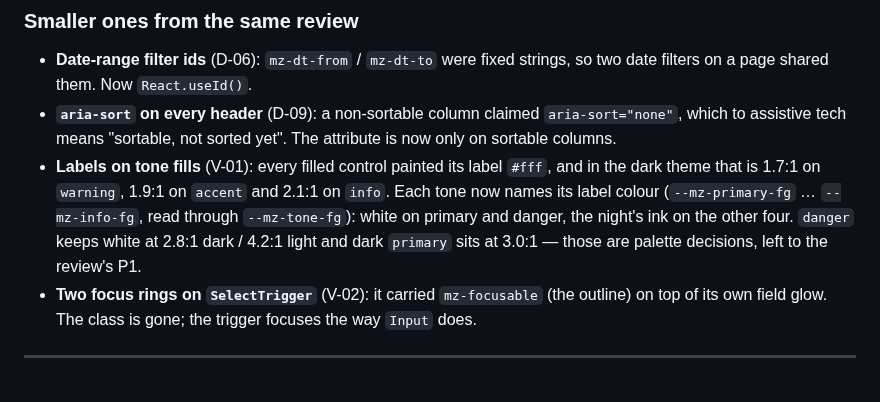
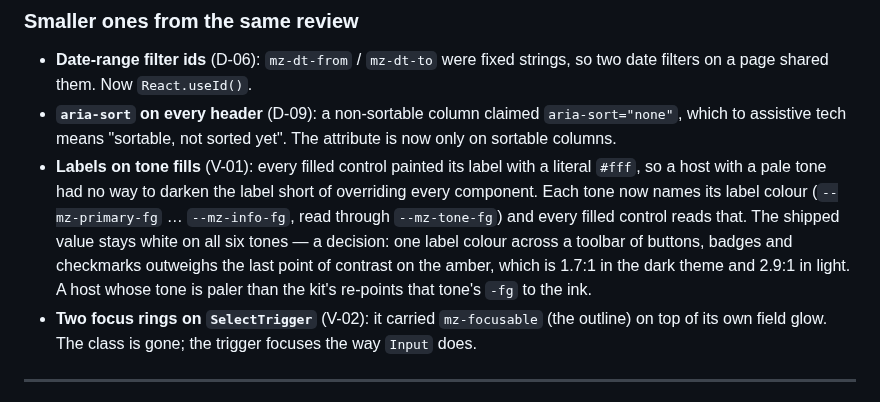
Before and after one commit to morzecrew/morze-ui, a Markdown page: FIXES.md, the part around the change. Drawn GitHub-style.

```diff
--- a/FIXES.md
+++ b/FIXES.md
@@ -354,12 +354,14 @@ decode. `initial` is compared by value, so an inline object no longer rebuilds
   `aria-sort="none"`, which to assistive tech means "sortable, not sorted yet".
   The attribute is now only on sortable columns.
 - **Labels on tone fills** (V-01): every filled control painted its label
-  `#fff`, and in the dark theme that is 1.7:1 on `warning`, 1.9:1 on `accent`
-  and 2.1:1 on `info`. Each tone now names its label colour (`--mz-primary-fg`
-  … `--mz-info-fg`, read through `--mz-tone-fg`): white on primary and danger,
-  the night's ink on the other four. `danger` keeps white at 2.8:1 dark /
-  4.2:1 light and dark `primary` sits at 3.0:1 — those are palette decisions,
-  left to the review's P1.
+  with a literal `#fff`, so a host with a pale tone had no way to darken the
+  label short of overriding every component. Each tone now names its label
+  colour (`--mz-primary-fg` … `--mz-info-fg`, read through `--mz-tone-fg`)
+  and every filled control reads that. The shipped value stays white on all
+  six tones — a decision: one label colour across a toolbar of buttons,
+  badges and checkmarks outweighs the last point of contrast on the amber,
+  which is 1.7:1 in the dark theme and 2.9:1 in light. A host whose tone is
+  paler than the kit's re-points that tone's `-fg` to the ink.
 - **Two focus rings on `SelectTrigger`** (V-02): it carried `mz-focusable`
   (the outline) on top of its own field glow. The class is gone; the trigger
   focuses the way `Input` does.
```
Also changed, not shown: README.md (+3 -3 lines), docs/screenshot.png, 2 other files.
